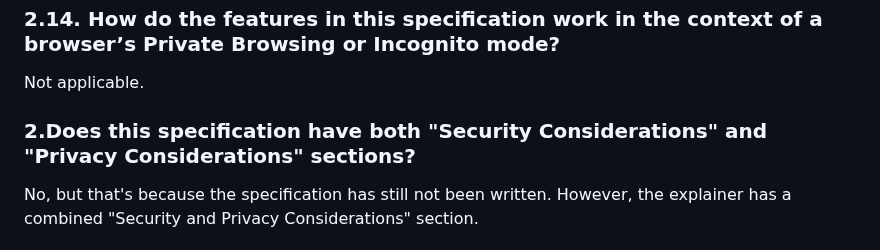
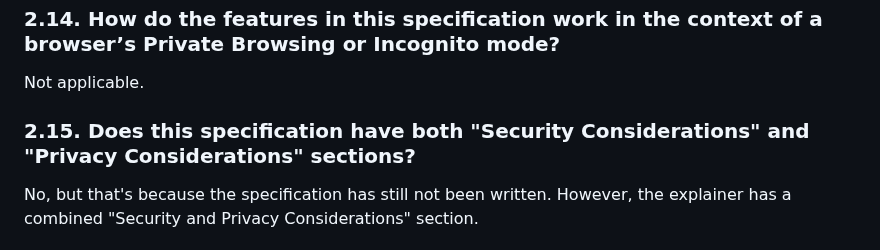
Before and after one commit to screen-share/captured-surface-control, a Markdown page: questionnaire.md, the part around the change. GitHub-like rendering.

```diff
--- a/questionnaire.md
+++ b/questionnaire.md
@@ -61,7 +61,7 @@ This feature does not distinguish first-party and third-party contexts.
 Not applicable.
 
 
-### 2.Does this specification have both "Security Considerations" and "Privacy Considerations" sections?
+### 2.15. Does this specification have both "Security Considerations" and "Privacy Considerations" sections?
 
 No, but that's because the specification has still not been written. However, the explainer has a combined "Security and Privacy Considerations" section.
 
```
